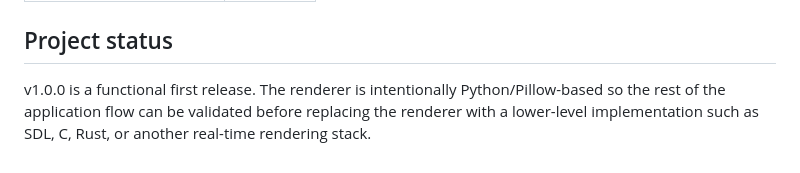
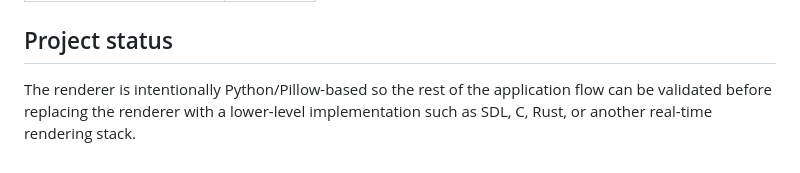
Before and after one commit to thehack904/RetroStation_MC, a Markdown page: README.md, the part around the change. GitHub-like rendering.

```diff
--- a/README.md
+++ b/README.md
@@ -145,4 +145,4 @@ Start here:
 
 ## Project status
 
-v1.0.0 is a functional first release. The renderer is intentionally Python/Pillow-based so the rest of the application flow can be validated before replacing the renderer with a lower-level implementation such as SDL, C, Rust, or another real-time rendering stack.
+The renderer is intentionally Python/Pillow-based so the rest of the application flow can be validated before replacing the renderer with a lower-level implementation such as SDL, C, Rust, or another real-time rendering stack.
```
